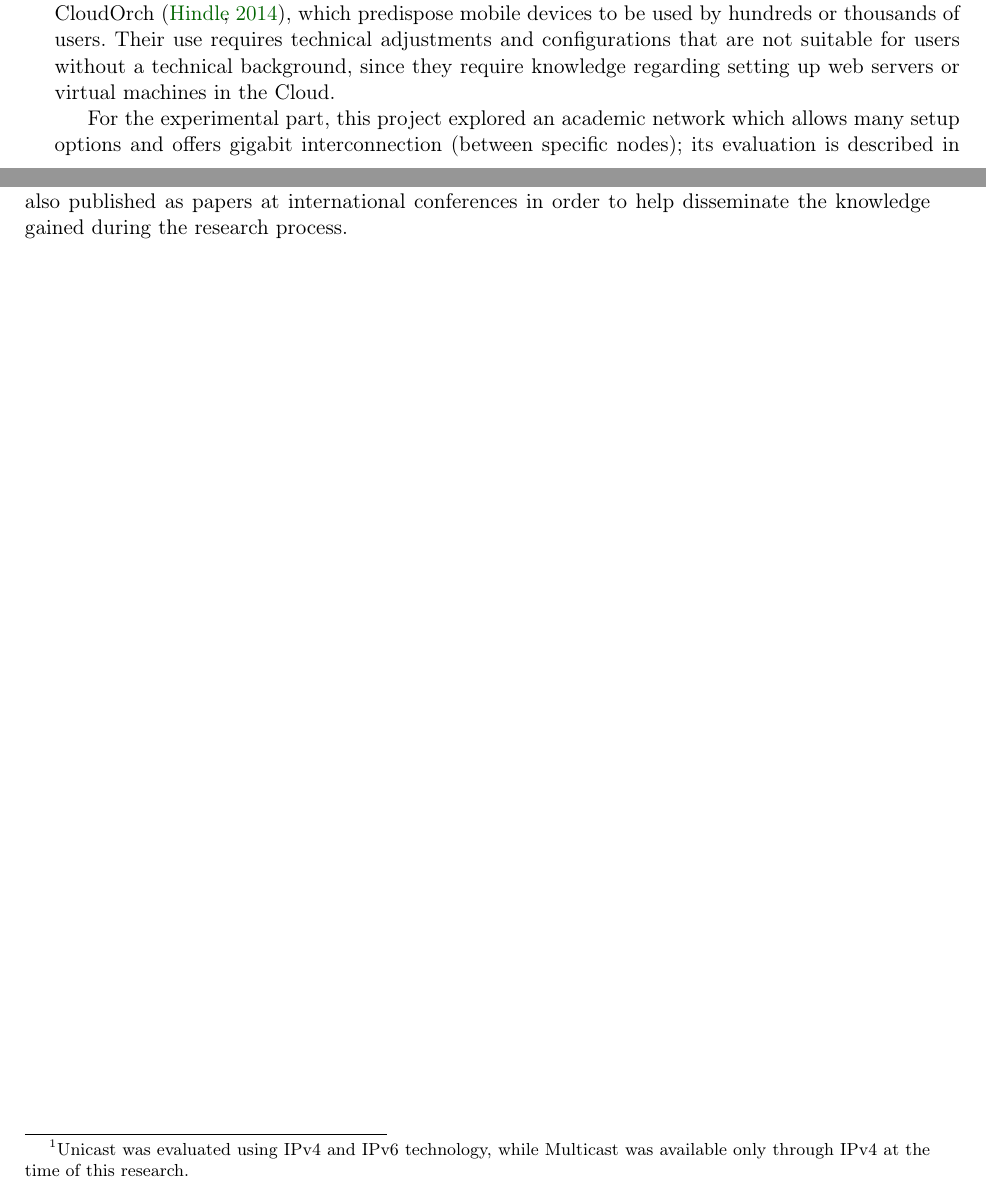
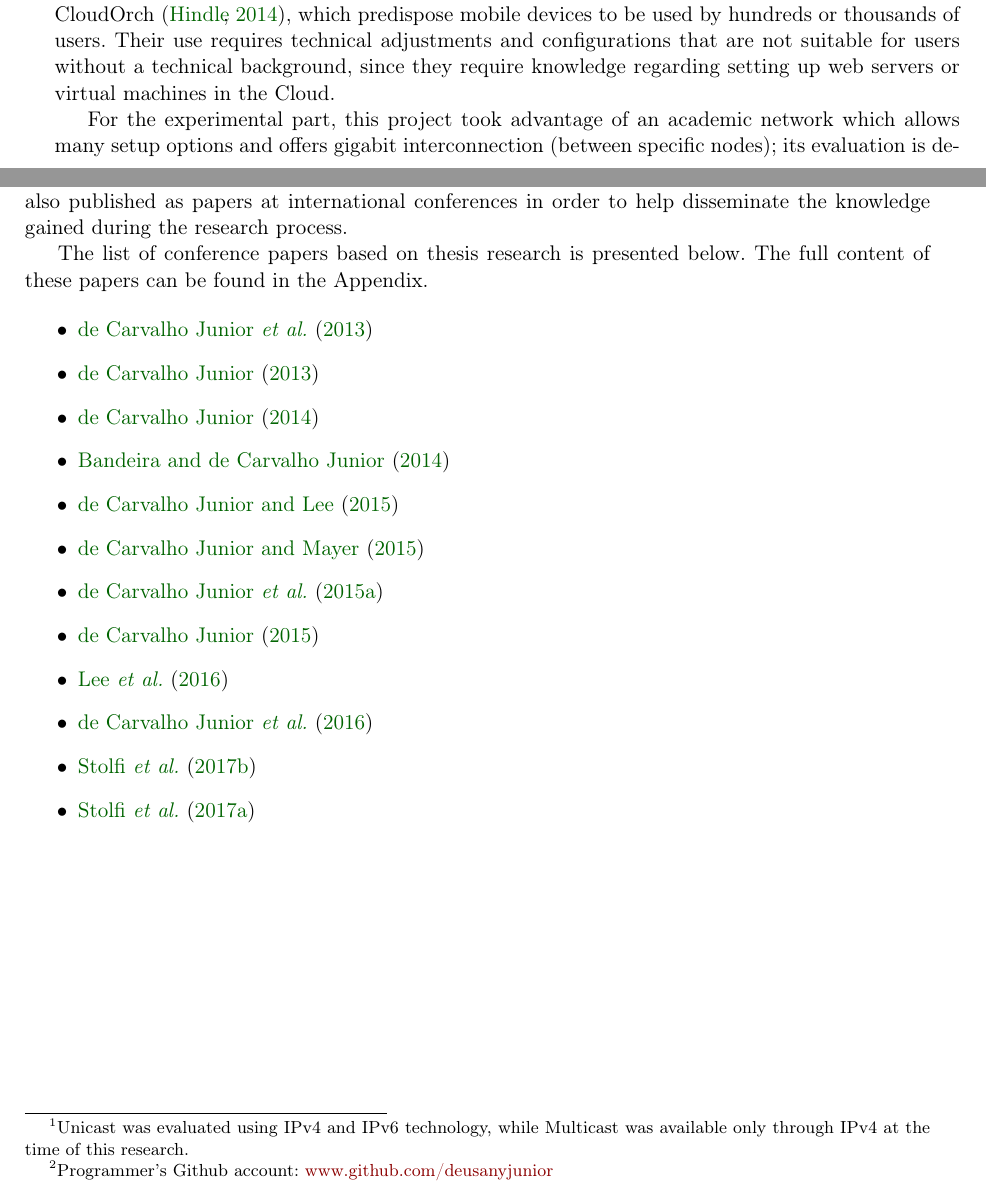
Before and after one commit to deusanyjunior/phdthesis, a LaTeX thesis (dj-thesis.tex, which reads chapterIntro.tex): two parts of pages 16 and 17 of 179 before the commit and two parts of pages 16 and 17 of 187 after it, joined at a grey line, cut so that both start at the same text. Compiled offline with pdfLaTeX.

Commit message:
revisão inicial da introdução

```diff
--- a/chapterIntro.tex
+++ b/chapterIntro.tex
@@ -86,7 +86,7 @@ Current and actual solutions for the interaction of a large number of users are
 Their use requires technical adjustments and configurations that are not suitable for users without a technical background, since they require knowledge regarding setting up web servers or virtual machines in the Cloud.
 
 \paragraphdesc{methods of evaluation}
-For the experimental part, this project explored an academic network which allows many setup options and offers gigabit interconnection (between specific nodes); its evaluation is described in Chapter~\ref{cap:evaluations}.
+For the experimental part, this project took advantage of an academic network which allows many setup options and offers gigabit interconnection (between specific nodes); its evaluation is described in Chapter~\ref{cap:evaluations}.
 Unicast and Multicast\footnote{Unicast was evaluated using IPv4 and IPv6 technology, while Multicast was available only through IPv4 at the time of this research.} are services theoretically available within the networks selected for evaluation in the experiments.
 Pusher and PubNub Cloud Services were also evaluated in comparison with Unicast and Multicast.
 These services are not part of the academic network, so packets must transit through external nodes, but in this case, Cloud Computing benefits were taken into account, such as the localization of the clusters and their scalability.
@@ -101,6 +101,24 @@ The codes for these applications are available at Github under different license
 \paragraphdesc{contributions for future works}
 Both quantitative experiments and music applications are products of this research, which are contributions to the field of mobile music with the intention of helping interested musicians and non-musicians to explore available technologies for mobile music.
 Most contributions presented here were also published as papers at international conferences in order to help disseminate the knowledge gained during the research process.
+
+The list of conference papers based on thesis research is presented below.
+The full content of these papers can be found in the Appendix.
+
+\begin{itemize}
+	\item \cite{deCarvalhoJunior2013fftbenchmark}
+	\item \cite{deCarvalhoJunior2013touches}
+	\item \cite{deCarvalhoJunior2014sensors2pd}
+	\item \cite{Bandeira2014notes}
+	\item \cite{deCarvalhoJunior2015indoor}
+	\item \cite{deCarvalhoJunior2015sensors2osc}
+	\item \cite{deCarvalhoJunior2015supercopair}
+	\item \cite{deCarvalhoJunior2015cooperative}
+	\item \cite{Lee2016crowd}
+	\item \cite{deCarvalhoJunior2016understanding}
+	\item \cite{Stolfi2017openwac}
+	\item \cite{Stolfi2017openam}
+\end{itemize}
 
 
 %TODO: describe the chapters
```
Also changed, not shown: appendices.tex (+19 -3 lines), chapterConclusion.tex (+2 -0 lines), thesisbib.bib (+15 -0 lines), papers/2017-audiomostly.pdf (added), chapterIntro.tex (8 more changed lines), 1 other file.
